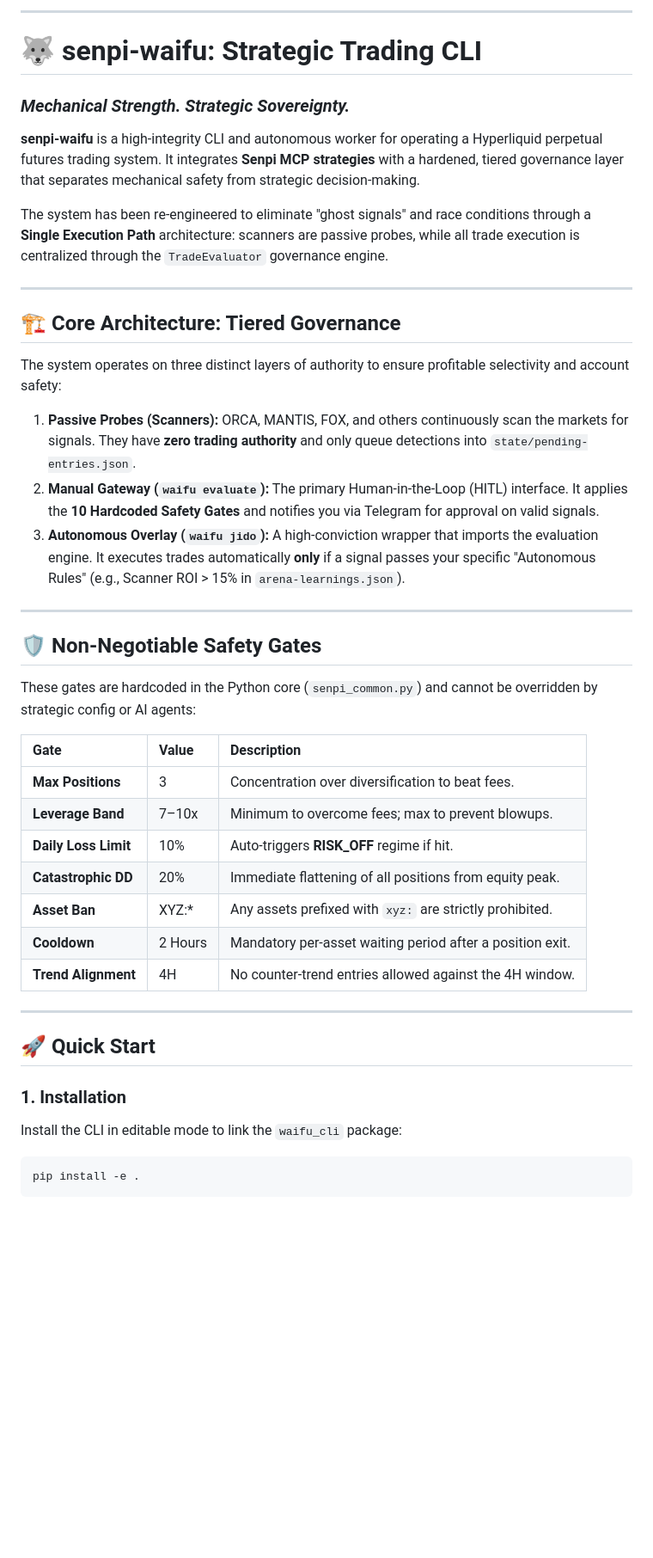
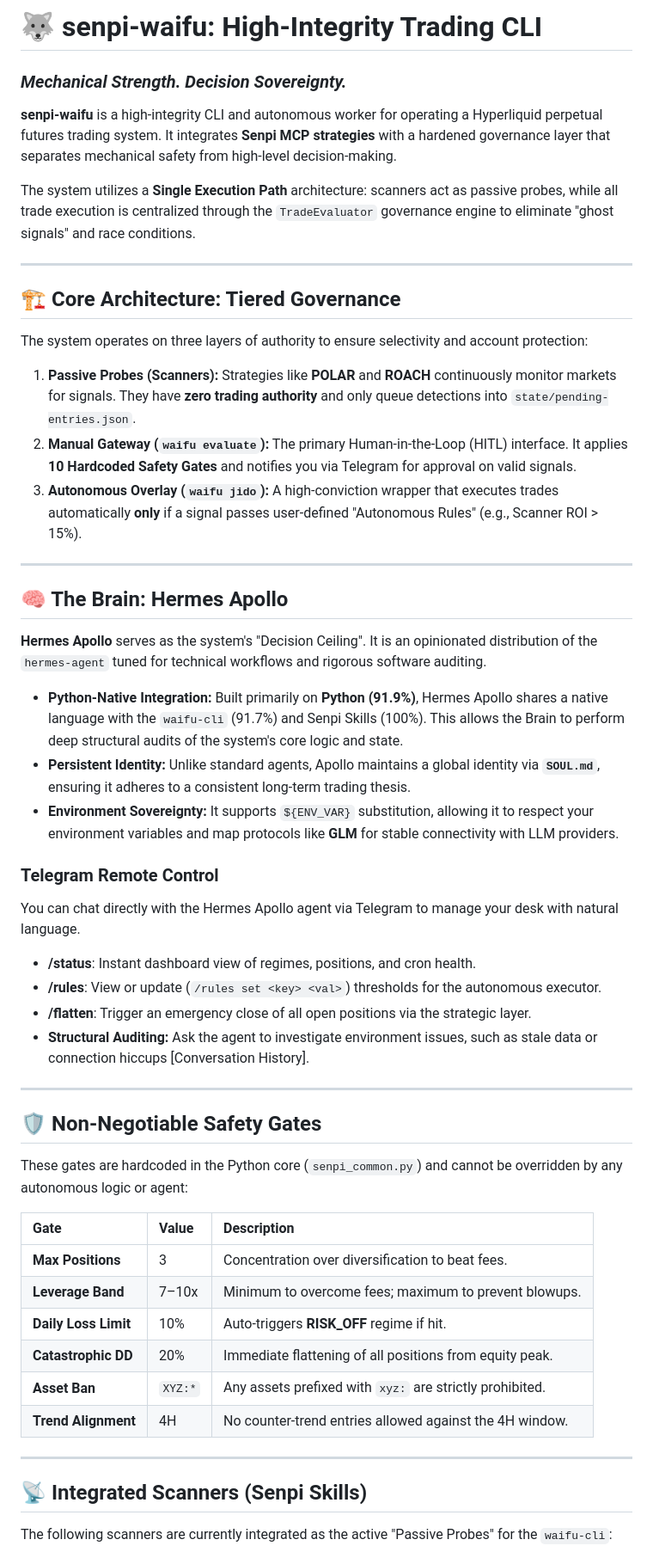
Before and after one commit to tradewife/senpi-warp, a Markdown page: README.md, the part around one of its changes. Shown at 86% size. Drawn GitHub-style; blank space fills up the shorter version.

````diff
--- a/README.md
+++ b/README.md
@@ -1,44 +1,56 @@
-***
+# 🐺 senpi-waifu: High-Integrity Trading CLI
 
-# 🐺 senpi-waifu: Strategic Trading CLI
-### *Mechanical Strength. Strategic Sovereignty.*
+### *Mechanical Strength. Decision Sovereignty.*
 
-**senpi-waifu** is a high-integrity CLI and autonomous worker for operating a Hyperliquid perpetual futures trading system. It integrates **Senpi MCP strategies** with a hardened, tiered governance layer that separates mechanical safety from strategic decision-making.
+**senpi-waifu** is a high-integrity CLI and autonomous worker for operating a Hyperliquid perpetual futures trading system. It integrates **Senpi MCP strategies** with a hardened governance layer that separates mechanical safety from high-level decision-making.
 
-The system has been re-engineered to eliminate "ghost signals" and race conditions through a **Single Execution Path** architecture: scanners are passive probes, while all trade execution is centralized through the `TradeEvaluator` governance engine.
+The system utilizes a **Single Execution Path** architecture: scanners act as passive probes, while all trade execution is centralized through the `TradeEvaluator` governance engine to eliminate "ghost signals" and race conditions.
 
 ---
 
 ## 🏗 Core Architecture: Tiered Governance
 
-The system operates on three distinct layers of authority to ensure profitable selectivity and account safety:
+The system operates on three layers of authority to ensure selectivity and account protection:
 
-1.  **Passive Probes (Scanners):** ORCA, MANTIS, FOX, and others continuously scan the markets for signals. They have **zero trading authority** and only queue detections into `state/pending-entries.json`.
-2.  **Manual Gateway (`waifu evaluate`):** The primary Human-in-the-Loop (HITL) interface. It applies the **10 Hardcoded Safety Gates** and notifies you via Telegram for approval on valid signals.
-3.  **Autonomous Overlay (`waifu jido`):** A high-conviction wrapper that imports the evaluation engine. It executes trades automatically **only** if a signal passes your specific "Autonomous Rules" (e.g., Scanner ROI > 15% in `arena-learnings.json`).
+1.  **Passive Probes (Scanners):** Strategies like **POLAR** and **ROACH** continuously monitor markets for signals. They have **zero trading authority** and only queue detections into `state/pending-entries.json`.
+2.  **Manual Gateway (`waifu evaluate`):** The primary Human-in-the-Loop (HITL) interface. It applies **10 Hardcoded Safety Gates** and notifies you via Telegram for approval on valid signals.
+3.  **Autonomous Overlay (`waifu jido`):** A high-conviction wrapper that executes trades automatically **only** if a signal passes user-defined "Autonomous Rules" (e.g., Scanner ROI > 15%).
+
+---
+
+## 🧠 The Brain: Hermes Apollo
+
+**Hermes Apollo** serves as the system's "Decision Ceiling". It is an opinionated distribution of the `hermes-agent` tuned for technical workflows and rigorous software auditing.
+
+*   **Python-Native Integration:** Built primarily on **Python (91.9%)**, Hermes Apollo shares a native language with the `waifu-cli` (91.7%) and Senpi Skills (100%). This allows the Brain to perform deep structural audits of the system's core logic and state.
+*   **Persistent Identity:** Unlike standard agents, Apollo maintains a global identity via **`SOUL.md`**, ensuring it adheres to a consistent long-term trading thesis.
+*   **Environment Sovereignty:** It supports `${ENV_VAR}` substitution, allowing it to respect your environment variables and map protocols like **GLM** for stable connectivity with LLM providers.
+
+### **Telegram Remote Control**
+You can chat directly with the Hermes Apollo agent via Telegram to manage your desk with natural language.
+*   **/status**: Instant dashboard view of regimes, positions, and cron health.
+*   **/rules**: View or update (`/rules set <key> <val>`) thresholds for the autonomous executor.
+*   **/flatten**: Trigger an emergency close of all open positions via the strategic layer.
+*   **Structural Auditing:** Ask the agent to investigate environment issues, such as stale data or connection hiccups [Conversation History].
 
 ---
 
 ## 🛡 Non-Negotiable Safety Gates
-These gates are hardcoded in the Python core (`senpi_common.py`) and cannot be overridden by strategic config or AI agents:
+
+These gates are hardcoded in the Python core (`senpi_common.py`) and cannot be overridden by any autonomous logic or agent:
 
 | Gate | Value | Description |
 | :--- | :--- | :--- |
 | **Max Positions** | 3 | Concentration over diversification to beat fees. |
-| **Leverage Band** | 7–10x | Minimum to overcome fees; max to prevent blowups. |
-| **Daily Loss Limit** | 10% | Auto-triggers **RISK_OFF** regime if hit. |
+| **Leverage Band** | 7–10x | Minimum to overcome fees; maximum to prevent blowups. |
+| **Daily Loss Limit**| 10% | Auto-triggers **RISK_OFF** regime if hit. |
 | **Catastrophic DD** | 20% | Immediate flattening of all positions from equity peak. |
-| **Asset Ban** | XYZ:* | Any assets prefixed with `xyz:` are strictly prohibited. |
-| **Cooldown** | 2 Hours | Mandatory per-asset waiting period after a position exit. |
-| **Trend Alignment** | 4H | No counter-trend entries allowed against the 4H window. |
+| **Asset Ban** | `XYZ:*` | Any assets prefixed with `xyz:` are strictly prohibited. |
+| **Trend Alignment**| 4H | No counter-trend entries allowed against the 4H window. |
 
 ---
 
-## 🚀 Quick Start
+## 📡 Integrated Scanners (Senpi Skills)
 
-### 1. Installation
-Install the CLI in editable mode to link the `waifu_cli` package:
-```bash
-pip install -e .
-```
+The following scanners are currently integrated as the active "Passive Probes" for the `waifu-cli`:
 
````
Also changed, not shown: other parts of README.md (+18 -36 lines).
